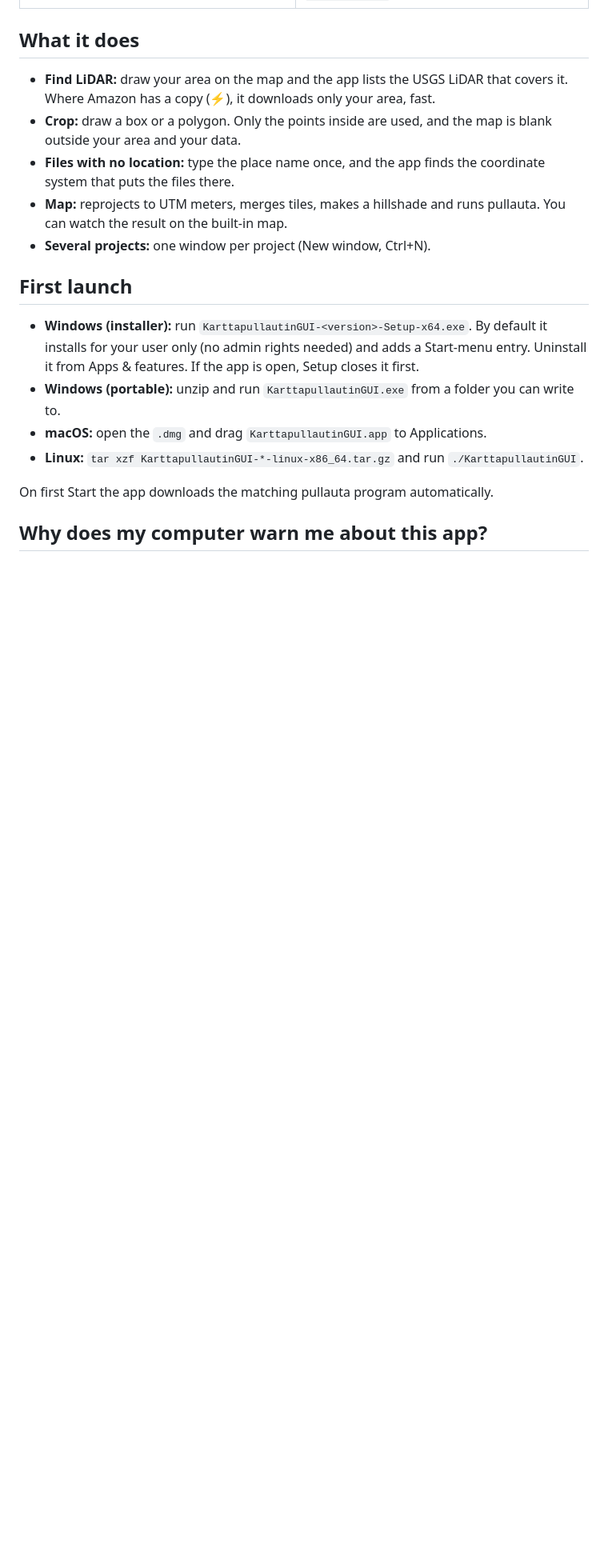
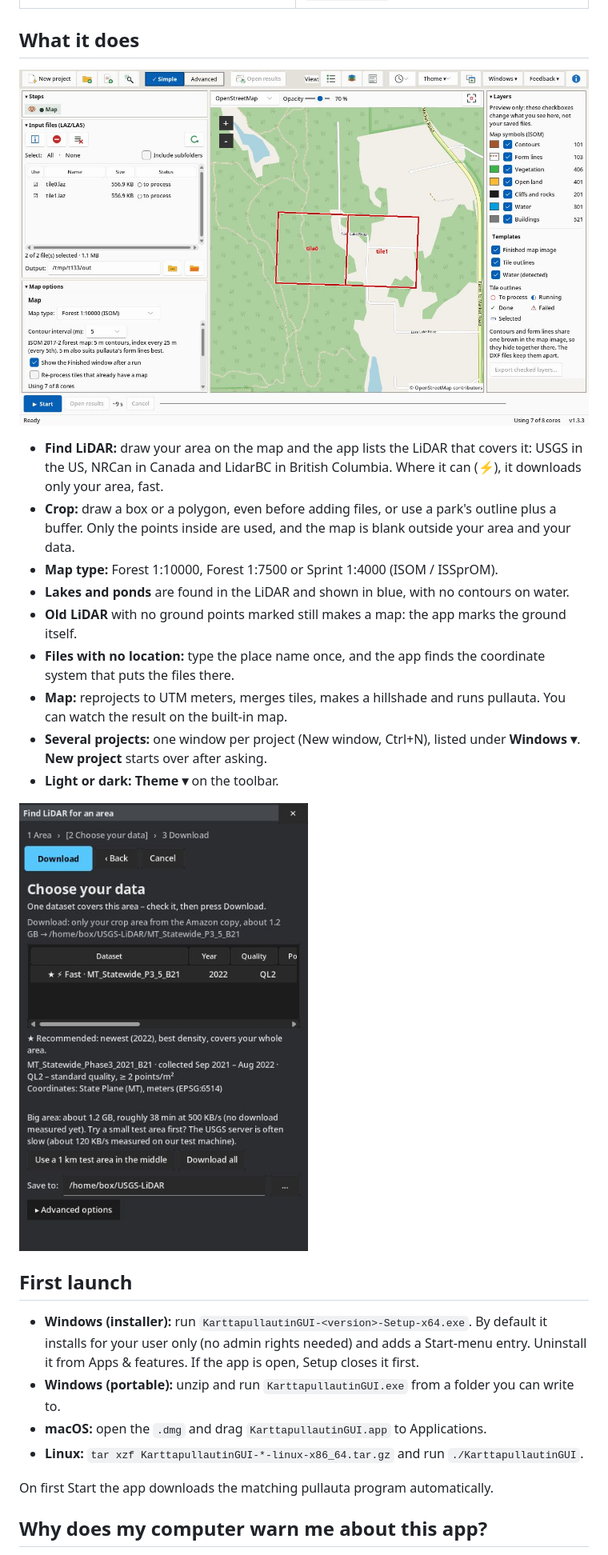
Before and after one commit to wdickin/LasGuide-releases, a Markdown page: README.md, the part around one of its changes. Shown at 80% size. Rendered like a GitHub page; pictures changed too: docs/finder_dark.jpg (added), docs/main_window.png; blank space fills up the shorter version.

Commit message:
README for v1.3.3: NRCan/BC, map types, lakes, feedback and license; new screenshots; credits line removed

```diff
--- a/README.md
+++ b/README.md
@@ -16,11 +16,19 @@ This repository only hosts the ready-to-run downloads. Get them from the [Releas
 
 ## What it does
 
-- **Find LiDAR:** draw your area on the map and the app lists the USGS LiDAR that covers it. Where Amazon has a copy (⚡), it downloads only your area, fast.
-- **Crop:** draw a box or a polygon. Only the points inside are used, and the map is blank outside your area and your data.
+![The main window: file list and settings on the left, a live map of the LiDAR tiles on the right](docs/main_window.png)
+
+- **Find LiDAR:** draw your area on the map and the app lists the LiDAR that covers it: USGS in the US, NRCan in Canada and LidarBC in British Columbia. Where it can (⚡), it downloads only your area, fast.
+- **Crop:** draw a box or a polygon, even before adding files, or use a park's outline plus a buffer. Only the points inside are used, and the map is blank outside your area and your data.
+- **Map type:** Forest 1:10000, Forest 1:7500 or Sprint 1:4000 (ISOM / ISSprOM).
+- **Lakes and ponds** are found in the LiDAR and shown in blue, with no contours on water.
+- **Old LiDAR** with no ground points marked still makes a map: the app marks the ground itself.
 - **Files with no location:** type the place name once, and the app finds the coordinate system that puts the files there.
 - **Map:** reprojects to UTM meters, merges tiles, makes a hillshade and runs pullauta. You can watch the result on the built-in map.
-- **Several projects:** one window per project (New window, Ctrl+N).
+- **Several projects:** one window per project (New window, Ctrl+N), listed under **Windows ▾**. **New project** starts over after asking.
+- **Light or dark:** **Theme ▾** on the toolbar.
+
+![The finder in dark mode: Download at the top](docs/finder_dark.jpg)
 
 ## First launch
 
```
Also changed, not shown: other parts of README.md (+10 -2 lines).
